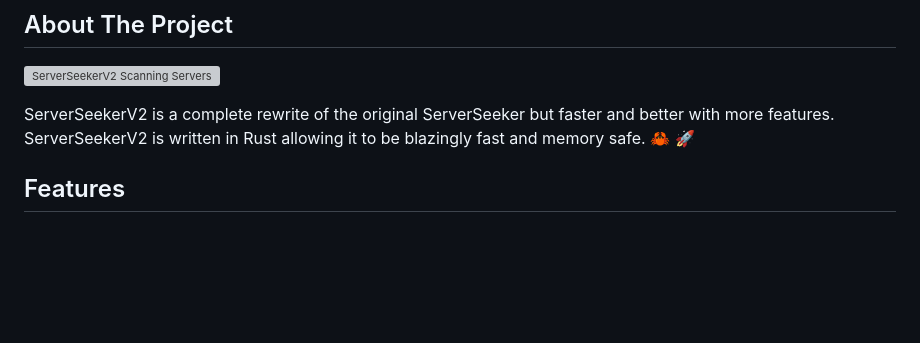
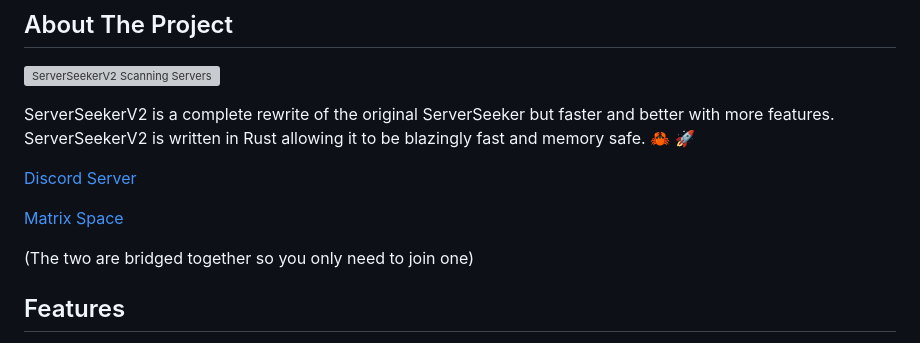
Before and after one commit to sooox-cc/ServerSeekerV2, a Markdown page: README.md, the part around the change. Drawn GitHub-style; blank space fills up the shorter version; grey boxes are pictures that could not be loaded.

Commit message:
Update README with new discord server invite

```diff
--- a/README.md
+++ b/README.md
@@ -28,6 +28,12 @@ Blazingly fast Minecraft server scanner written in Rust 🦀 🚀
 
 ServerSeekerV2 is a complete rewrite of the original ServerSeeker but faster and better with more features.
 ServerSeekerV2 is written in Rust allowing it to be blazingly fast and memory safe. 🦀 🚀
+
+[Discord Server](https://discord.gg/UA5kyprunc)
+
+[Matrix Space](https://matrix.to/#/#projects:funtimes909.xyz)
+
+(The two are bridged together so you only need to join one)
 
 ## Features
 
```
